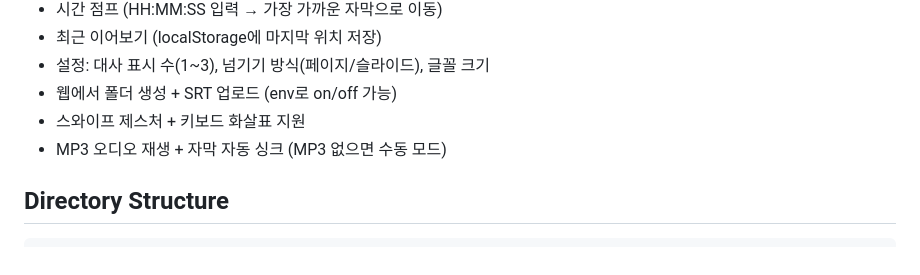
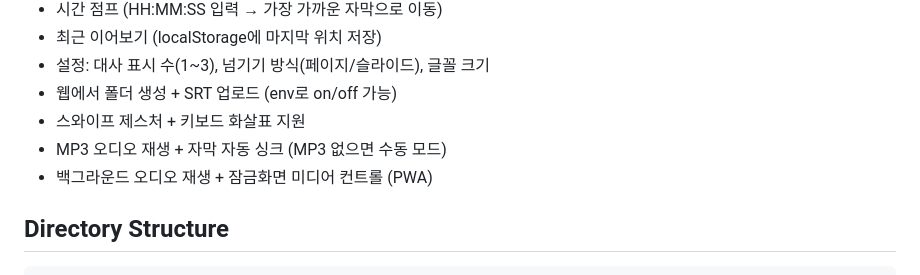
Before and after one commit to espriter/subtitle-viewer, a Markdown page: docs/README.md, the part around the change. Drawn GitHub-style.

Commit message:
docs: add background audio playback feature to README

```diff
--- a/docs/README.md
+++ b/docs/README.md
@@ -50,6 +50,7 @@ uvicorn app.main:create_default_app --factory --host 0.0.0.0 --port 8091
 - 웹에서 폴더 생성 + SRT 업로드 (env로 on/off 가능)
 - 스와이프 제스처 + 키보드 화살표 지원
 - MP3 오디오 재생 + 자막 자동 싱크 (MP3 없으면 수동 모드)
+- 백그라운드 오디오 재생 + 잠금화면 미디어 컨트롤 (PWA)
 
 ## Directory Structure
 
```
